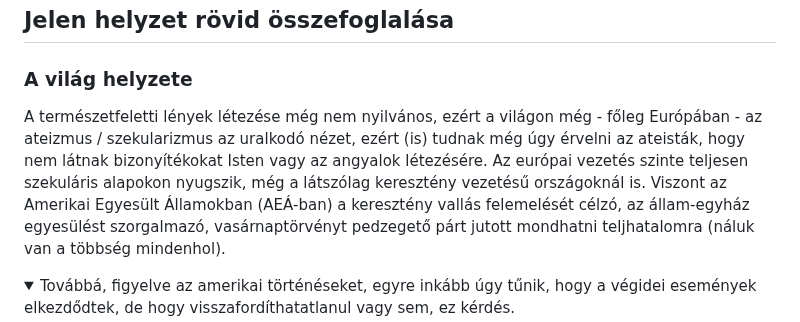
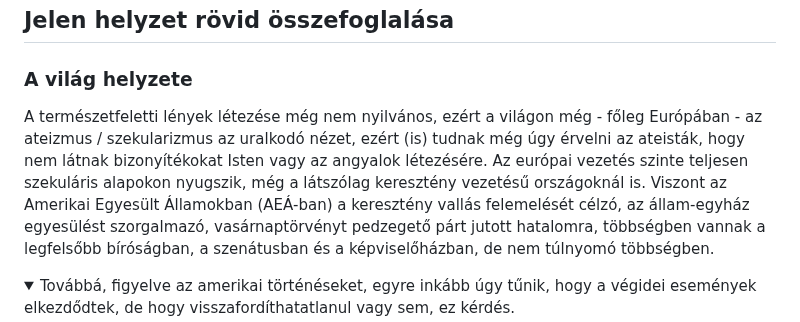
Before and after one commit to peterpolgar/Vegidei-esemenyek, a Markdown page: README.md, the part around the change. GitHub-like rendering; folded sections open.

Commit message:
small correction

```diff
--- a/README.md
+++ b/README.md
@@ -138,7 +138,7 @@ Mi adventisták a nevünk alapján advent várók vagyunk. Tudjuk, hogy előbb-u
 
 ### A világ helyzete
 
-A természetfeletti lények létezése még nem nyilvános, ezért a világon még - főleg Európában - az ateizmus / szekularizmus az uralkodó nézet, ezért (is) tudnak még úgy érvelni az ateisták, hogy nem látnak bizonyítékokat Isten vagy az angyalok létezésére. Az európai vezetés szinte teljesen szekuláris alapokon nyugszik, még a látszólag keresztény vezetésű országoknál is. Viszont az Amerikai Egyesült Államokban (AEÁ-ban) a keresztény vallás felemelését célzó, az állam-egyház egyesülést szorgalmazó, vasárnaptörvényt pedzegető párt jutott mondhatni teljhatalomra (náluk van a többség mindenhol).
+A természetfeletti lények létezése még nem nyilvános, ezért a világon még - főleg Európában - az ateizmus / szekularizmus az uralkodó nézet, ezért (is) tudnak még úgy érvelni az ateisták, hogy nem látnak bizonyítékokat Isten vagy az angyalok létezésére. Az európai vezetés szinte teljesen szekuláris alapokon nyugszik, még a látszólag keresztény vezetésű országoknál is. Viszont az Amerikai Egyesült Államokban (AEÁ-ban) a keresztény vallás felemelését célzó, az állam-egyház egyesülést szorgalmazó, vasárnaptörvényt pedzegető párt jutott hatalomra, többségben vannak a legfelsőbb bíróságban, a szenátusban és a képviselőházban, de nem túlnyomó többségben.
 
 <details><summary>
 Továbbá, figyelve az amerikai történéseket, egyre inkább úgy tűnik, hogy a végidei események elkezdődtek, de hogy visszafordíthatatlanul vagy sem, ez kérdés.
```
